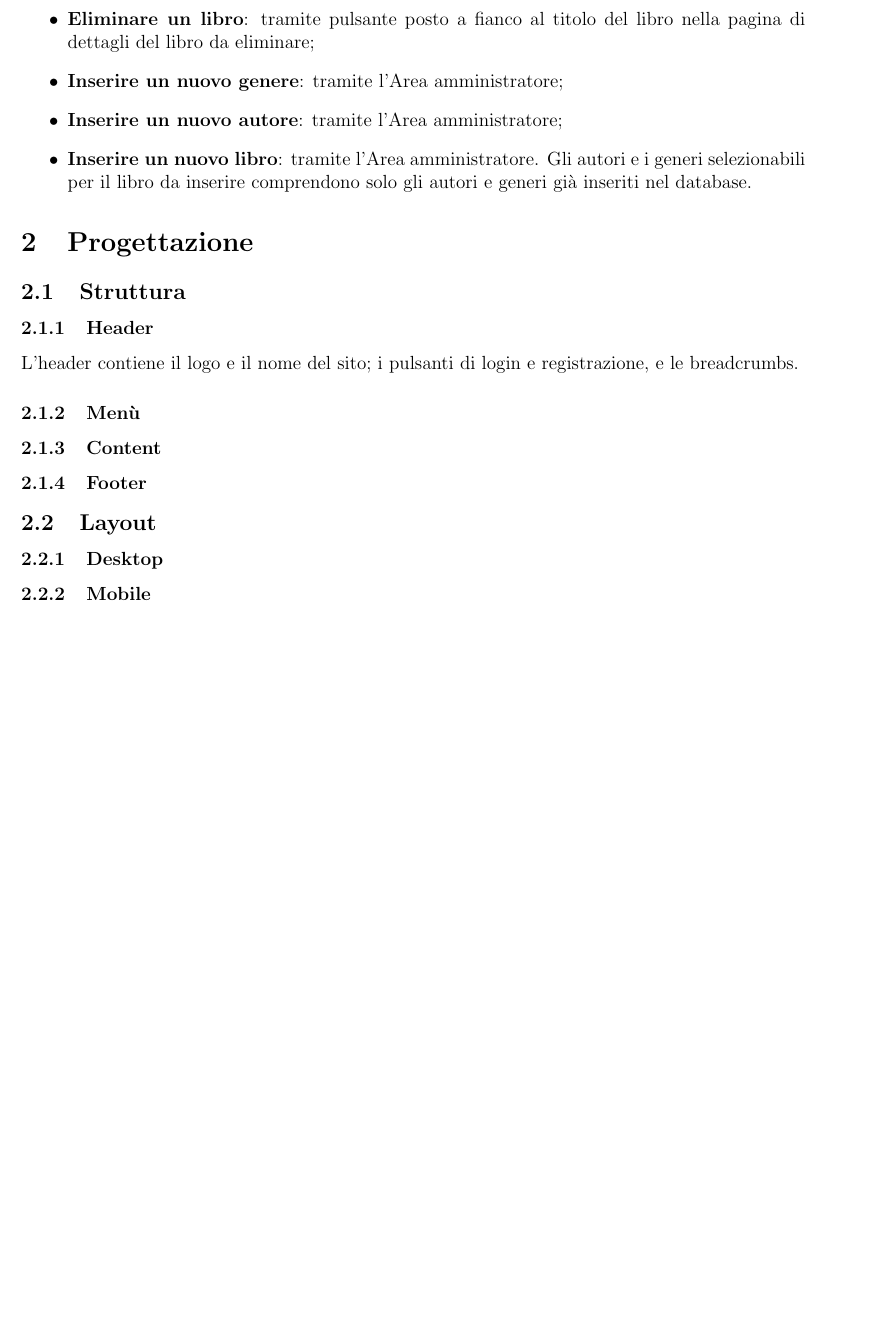
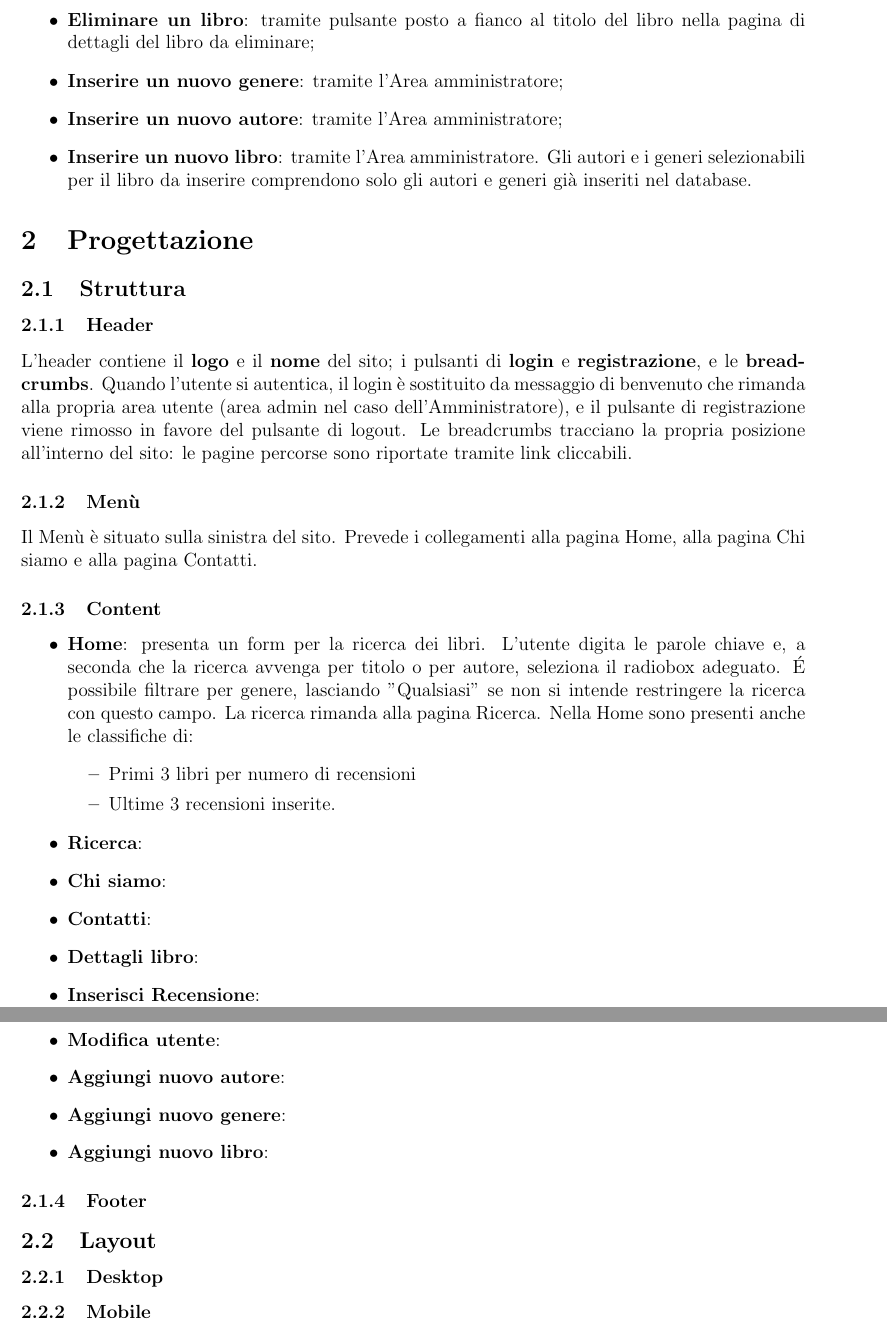
Before and after one commit to SimoDR/between-the-lines, a LaTeX document (relazione/main.tex): part of page 5 of 10 before the commit and two parts of pages 5 and 6 of 10 after it, the two joined at a grey line, cut so that both start at the same text, the shorter picture padded with empty space. Compiled offline with pdfLaTeX.

Commit message:
going on with struttura

```diff
--- a/relazione/main.tex
+++ b/relazione/main.tex
@@ -181,14 +181,45 @@
 
 
 	\section{Progettazione}
+
 	\subsection{Struttura}
+
+
 	\subsubsection{Header}
 
-	L'header contiene il logo e il nome del sito; i pulsanti di login e registrazione, e le breadcrumbs.
+	L'header contiene il \textbf{logo} e il \textbf{nome} del sito; i pulsanti di \textbf{login} e \textbf{registrazione}, e le \textbf{breadcrumbs}.
+	Quando l'utente si autentica, il login è sostituito da messaggio di benvenuto che rimanda alla propria area utente (area admin nel caso dell'Amministratore), e il pulsante di registrazione viene rimosso in favore del pulsante di logout.
+	Le breadcrumbs tracciano la propria posizione all'interno del sito: le pagine percorse sono riportate tramite link cliccabili.
+
+	\subsubsection{Menù}
+
+	Il Menù è situato sulla sinistra del sito. Prevede i collegamenti alla pagina Home, alla pagina Chi siamo e alla pagina Contatti.
+
+	\subsubsection{Content}
+
+	\begin{itemize}
+		\item \textbf{Home}: presenta un form per la ricerca dei libri. L'utente digita le parole chiave e, a seconda che la ricerca avvenga per titolo o per autore, seleziona il radiobox adeguato. \'E possibile filtrare per genere, lasciando "Qualsiasi" se non si intende restringere la ricerca con questo campo. La ricerca rimanda alla pagina Ricerca. Nella Home sono presenti anche le classifiche di:
+		\begin{itemize}
+			\item Primi 3 libri per numero di recensioni
+			\item Ultime 3 recensioni inserite.
+		\end{itemize}
+		\item \textbf{Ricerca}:
+		\item \textbf{Chi siamo}:
+		\item \textbf{Contatti}:
+		\item \textbf{Dettagli libro}:
+		\item \textbf{Inserisci Recensione}:
+		\item \textbf{Area utente}:
+		\item \textbf{Modifica utente}:
+		\item \textbf{Aggiungi nuovo autore}:
+		\item \textbf{Aggiungi nuovo genere}:
+		\item \textbf{Aggiungi nuovo libro}:
+	\end{itemize}
 
 
-	\subsubsection{Menù}
-	\subsubsection{Content}
+
+
+
+
 	\subsubsection{Footer}
 
 	\subsection{Layout}
```
